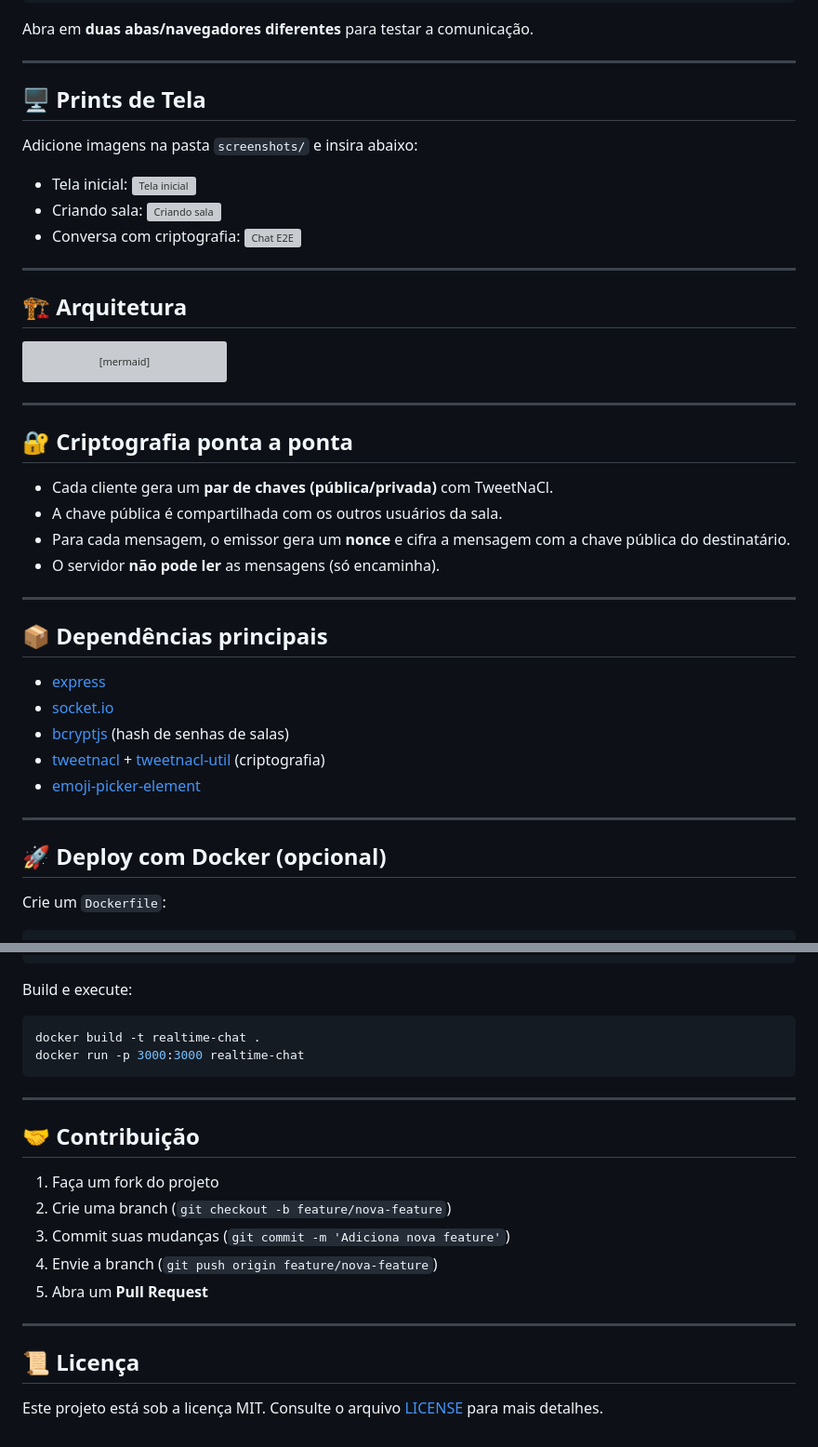
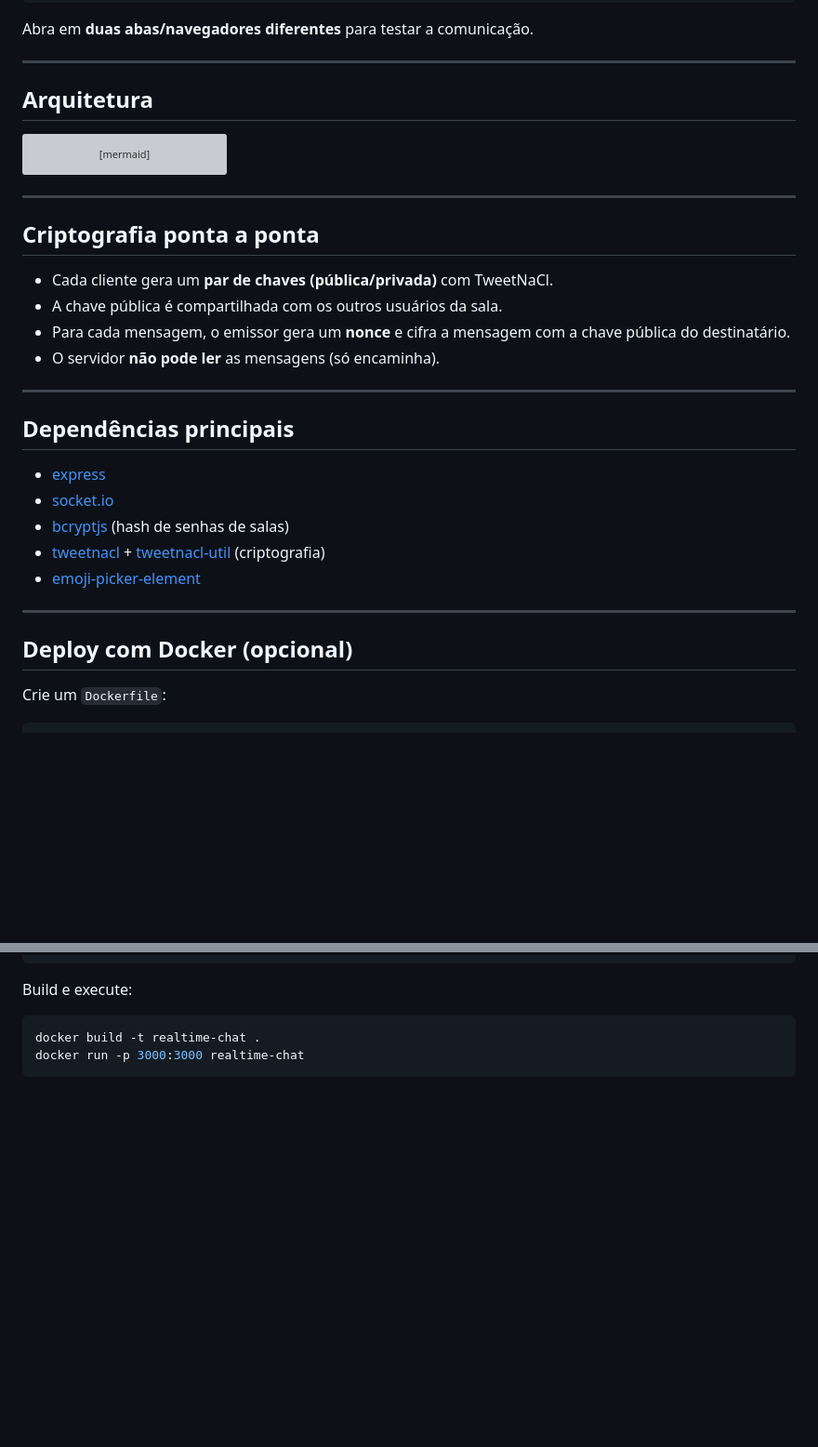
Before and after one commit to Bypaulohx/Plataforma-de-Chat-em-Tempo-Real-Node.js-Socket.IO, a Markdown page: README.md, 2 parts joined by grey strips. Shown at 93% size. Drawn GitHub-style; blank space fills up the shorter version; grey boxes are pictures that could not be loaded.

````diff
--- a/README.md
+++ b/README.md
@@ -89,20 +89,7 @@ Abra em **duas abas/navegadores diferentes** para testar a comunicação.
 
 ---
 
-## 🖥️ Prints de Tela
-
-Adicione imagens na pasta `screenshots/` e insira abaixo:
-
-* Tela inicial:
-  ![Tela inicial](screenshots/home.png)
-* Criando sala:
-  ![Criando sala](screenshots/create-room.png)
-* Conversa com criptografia:
-  ![Chat E2E](screenshots/chat.png)
-
----
-
-## 🏗️ Arquitetura
+## Arquitetura
 
 ```mermaid
 graph TD
@@ -124,7 +111,7 @@ graph TD
 
 ---
 
-## 🔐 Criptografia ponta a ponta
+##  Criptografia ponta a ponta
 
 * Cada cliente gera um **par de chaves (pública/privada)** com TweetNaCl.
 * A chave pública é compartilhada com os outros usuários da sala.
@@ -133,7 +120,7 @@ graph TD
 
 ---
 
-## 📦 Dependências principais
+## Dependências principais
 
 * [express](https://www.npmjs.com/package/express)
 * [socket.io](https://socket.io/)
@@ -143,7 +130,7 @@ graph TD
 
 ---
 
-## 🚀 Deploy com Docker (opcional)
+## Deploy com Docker (opcional)
 
 Crie um `Dockerfile`:
 
@@ -163,19 +150,3 @@ Build e execute:
 docker build -t realtime-chat .
 docker run -p 3000:3000 realtime-chat
 ```
-
----
-
-## 🤝 Contribuição
-
-1. Faça um fork do projeto
-2. Crie uma branch (`git checkout -b feature/nova-feature`)
-3. Commit suas mudanças (`git commit -m 'Adiciona nova feature'`)
-4. Envie a branch (`git push origin feature/nova-feature`)
-5. Abra um **Pull Request**
-
----
-
-## 📜 Licença
-
-Este projeto está sob a licença MIT. Consulte o arquivo [LICENSE](LICENSE) para mais detalhes.
````
Also changed, not shown: other parts of README.md (+1 -1 lines).
